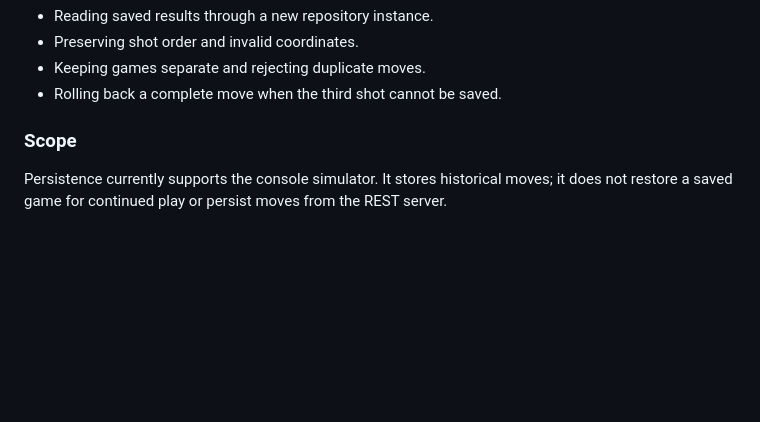
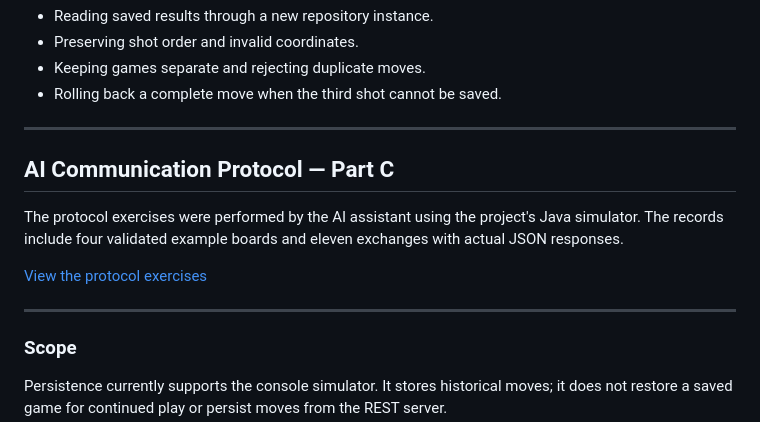
Before and after one commit to LEI-131591/Battleship2, a Markdown page: README.md, the part around the change. Drawn GitHub-style; blank space fills up the shorter version.

Commit message:
Adicionada Informação de IA no README

```diff
--- a/README.md
+++ b/README.md
@@ -206,6 +206,19 @@ The tests use temporary databases and cover:
 - Keeping games separate and rejecting duplicate moves.
 - Rolling back a complete move when the third shot cannot be saved.
 
+
+---
+
+## AI Communication Protocol — Part C
+
+The protocol exercises were performed by the AI assistant using the
+project's Java simulator. The records include four validated example
+boards and eleven exchanges with actual JSON responses.
+
+[View the protocol exercises](docs/ia/C-protocolo-evidencias.md)
+
+---
+
 ### Scope
 
 Persistence currently supports the console simulator. It stores historical moves; it does not restore a saved game for continued play or persist moves from the REST server.
```
